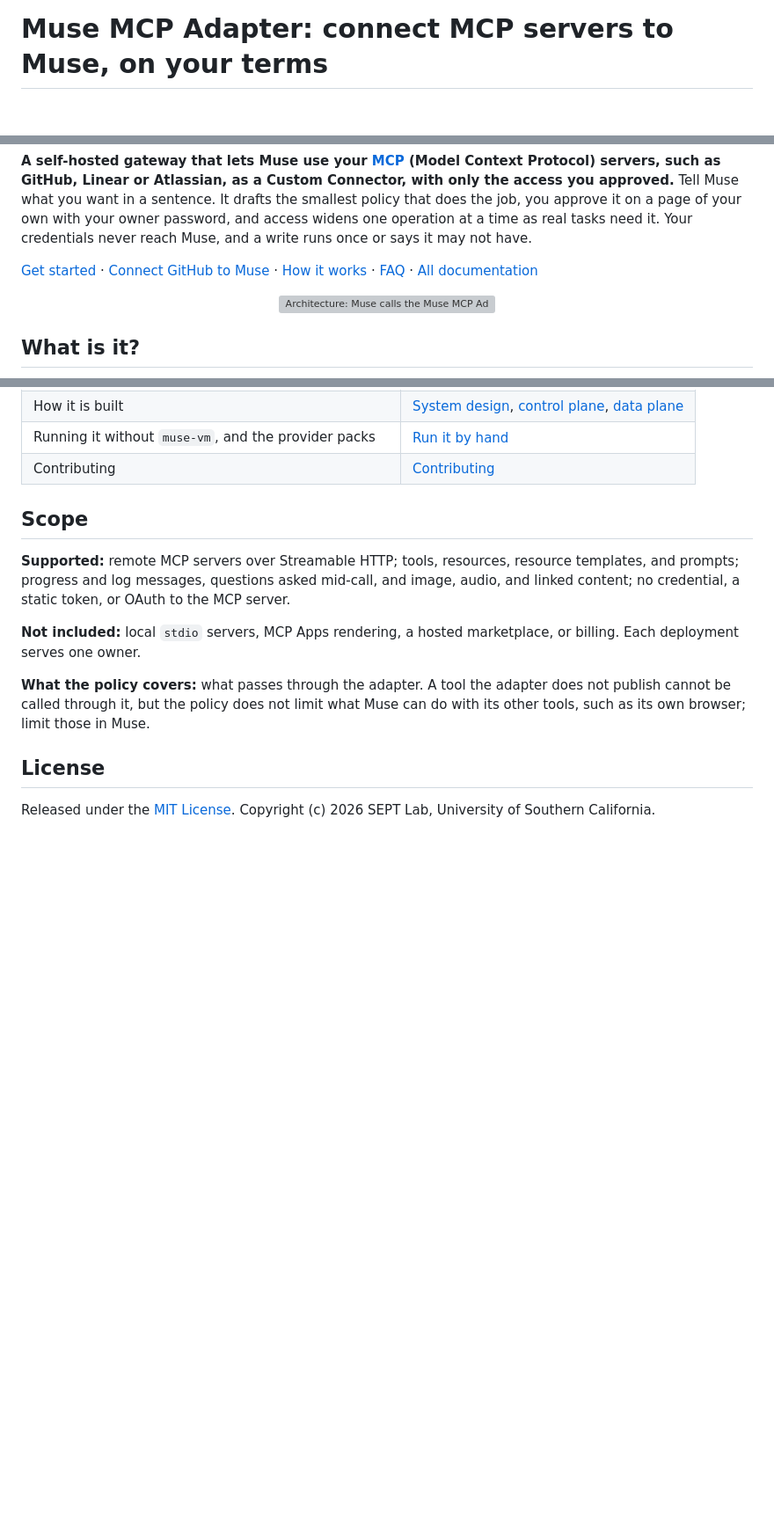
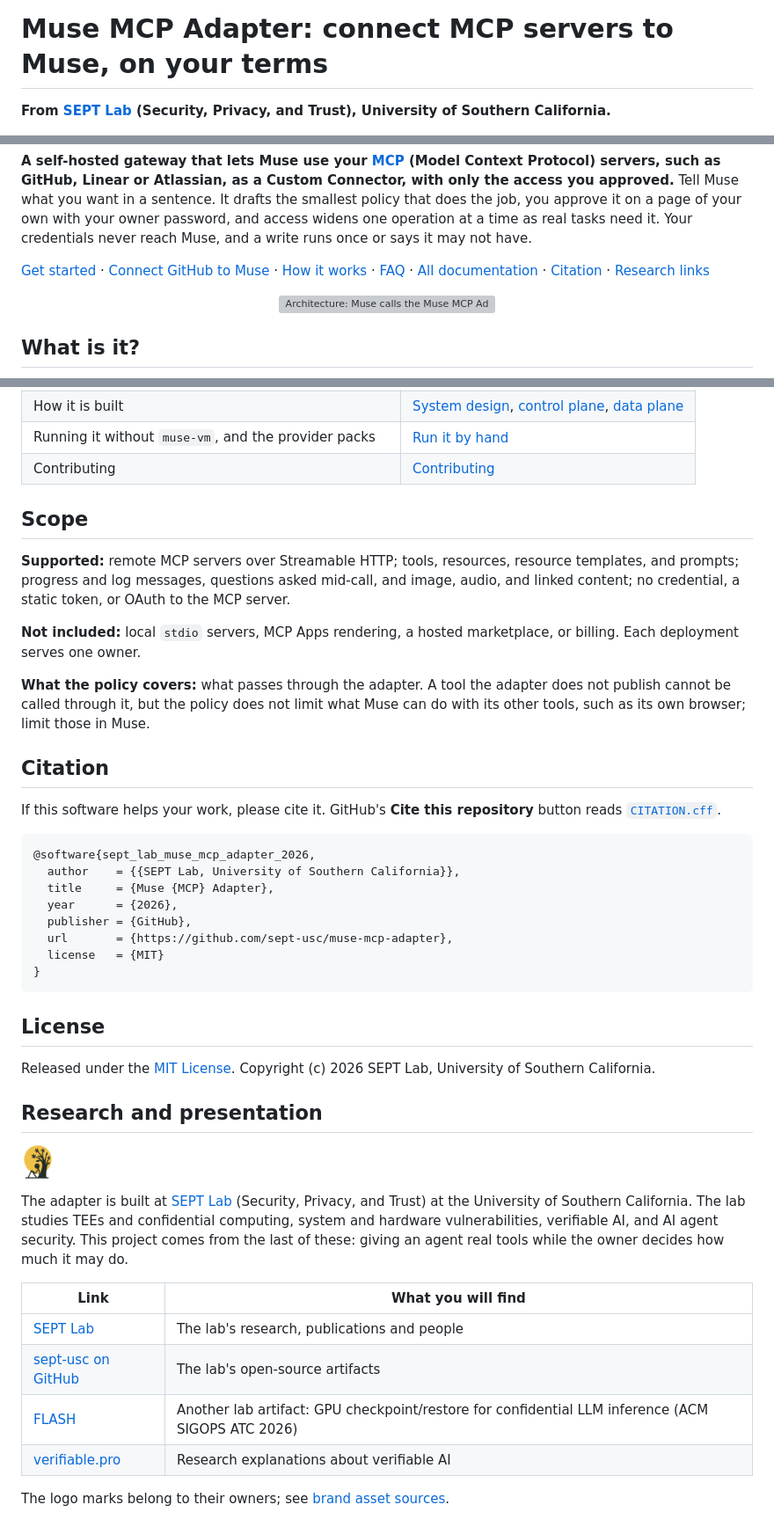
Before and after one commit to sept-usc/muse-mcp-adapter, a Markdown page: README.md, 3 parts joined by grey strips. Shown at 88% size. Rendered like a GitHub page; pictures changed too: docs/brand/septlab-icon.png (added); blank space fills up the shorter version; grey boxes are pictures that could not be loaded.

Commit message:
docs: credit SEPT Lab, add citation file and a research links section to the README

````diff
--- a/README.md
+++ b/README.md
@@ -1,3 +1,5 @@
 # Muse MCP Adapter: connect MCP servers to Muse, on your terms
 
+**From [SEPT Lab](https://septlab.com/) (Security, Privacy, and Trust), University of Southern California.**
+
 <p>
@@ -12,7 +15,7 @@
 
 **A self-hosted gateway that lets Muse use your [MCP](https://modelcontextprotocol.io) (Model Context Protocol) servers, such as GitHub, Linear or Atlassian, as a Custom Connector, with only the access you approved.** Tell Muse what you want in a sentence. It drafts the smallest policy that does the job, you approve it on a page of your own with your owner password, and access widens one operation at a time as real tasks need it. Your credentials never reach Muse, and a write runs once or says it may not have.
 
-[Get started](#get-started) · [Connect GitHub to Muse](docs/connect-github-to-muse.md) · [How it works](docs/how-it-works.md) · [FAQ](#faq) · [All documentation](docs/README.md)
+[Get started](#get-started) · [Connect GitHub to Muse](docs/connect-github-to-muse.md) · [How it works](docs/how-it-works.md) · [FAQ](#faq) · [All documentation](docs/README.md) · [Citation](#citation) · [Research links](#research-and-presentation)
 
 <p align="center">
   <img src="docs/figures/architecture.svg" alt="Architecture: Muse calls the Muse MCP Adapter over REST with one token per connector. The adapter, which runs on a machine you own, checks each call against the policy you approved, keeps your credentials to itself, applies limits and keeps an audit log, and talks MCP to servers such as GitHub, Linear or your own. A call that is not on your list is refused." width="920">
@@ -147,6 +150,38 @@ The [documentation index](docs/README.md) lists every page. The main ones:
 
 **What the policy covers:** what passes through the adapter. A tool the adapter does not publish cannot be called through it, but the policy does not limit what Muse can do with its other tools, such as its own browser; limit those in Muse.
 
+## Citation
+
+If this software helps your work, please cite it. GitHub's **Cite this repository** button reads [`CITATION.cff`](CITATION.cff).
+
+```bibtex
+@software{sept_lab_muse_mcp_adapter_2026,
+  author    = {{SEPT Lab, University of Southern California}},
+  title     = {Muse {MCP} Adapter},
+  year      = {2026},
+  publisher = {GitHub},
+  url       = {https://github.com/sept-usc/muse-mcp-adapter},
+  license   = {MIT}
+}
+```
+
 ## License
 
 Released under the [MIT License](LICENSE). Copyright (c) 2026 SEPT Lab, University of Southern California.
+
+## Research and presentation
+
+<p>
+  <a href="https://septlab.com/"><img src="docs/brand/septlab-icon.png" alt="SEPT Lab" height="38"></a>
+</p>
+
+The adapter is built at [SEPT Lab](https://septlab.com/) (Security, Privacy, and Trust) at the University of Southern California. The lab studies TEEs and confidential computing, system and hardware vulnerabilities, verifiable AI, and AI agent security. This project comes from the last of these: giving an agent real tools while the owner decides how much it may do.
+
+| Link | What you will find |
+| --- | --- |
+| [SEPT Lab](https://septlab.com/) | The lab's research, publications and people |
+| [sept-usc on GitHub](https://github.com/sept-usc) | The lab's open-source artifacts |
+| [FLASH](https://github.com/sept-usc/FLASH) | Another lab artifact: GPU checkpoint/restore for confidential LLM inference (ACM SIGOPS ATC 2026) |
+| [verifiable.pro](https://verifiable.pro/) | Research explanations about verifiable AI |
+
+The logo marks belong to their owners; see [brand asset sources](docs/brand/README.md).
````
Also changed, not shown: other parts of README.md (+1 -0 lines), docs/brand/README.md (added, +9 -0 lines), 1 other file.
